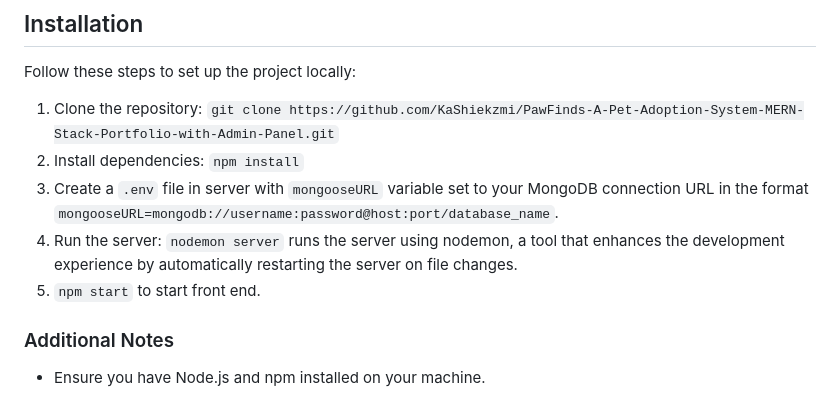
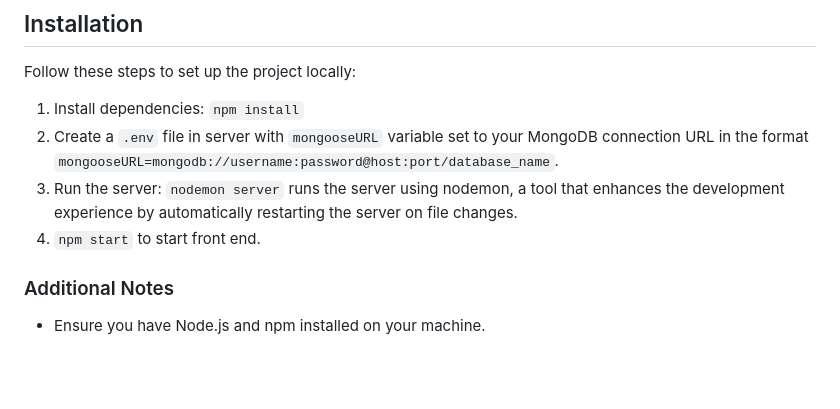
Before and after one commit to sarthakpatel2/Pet-Adoption, a Markdown page: README.md, the part around the change printed below. Drawn GitHub-style; blank space fills up the shorter version.

```diff
--- a/README.md
+++ b/README.md
@@ -35,11 +31,10 @@ Kindly be aware that this project is optimized for laptop screens and is not res
 ## Installation
 Follow these steps to set up the project locally:
 
-1. Clone the repository: `git clone https://github.com/KaShiekzmi/PawFinds-A-Pet-Adoption-System-MERN-Stack-Portfolio-with-Admin-Panel.git`
-2. Install dependencies: `npm install`
-3. Create a `.env` file in server with `mongooseURL` variable set to your MongoDB connection URL in the format `mongooseURL=mongodb://username:password@host:port/database_name`.
-4. Run the server: `nodemon server` runs the server using nodemon, a tool that enhances the development experience by automatically restarting the server on file changes.
-5. `npm start` to start front end.
+1. Install dependencies: `npm install`
+2. Create a `.env` file in server with `mongooseURL` variable set to your MongoDB connection URL in the format `mongooseURL=mongodb://username:password@host:port/database_name`.
+3. Run the server: `nodemon server` runs the server using nodemon, a tool that enhances the development experience by automatically restarting the server on file changes.
+4. `npm start` to start front end.
 
 ### Additional Notes
 - Ensure you have Node.js and npm installed on your machine.
```
Also changed, not shown: other parts of README.md (+0 -4 lines).
